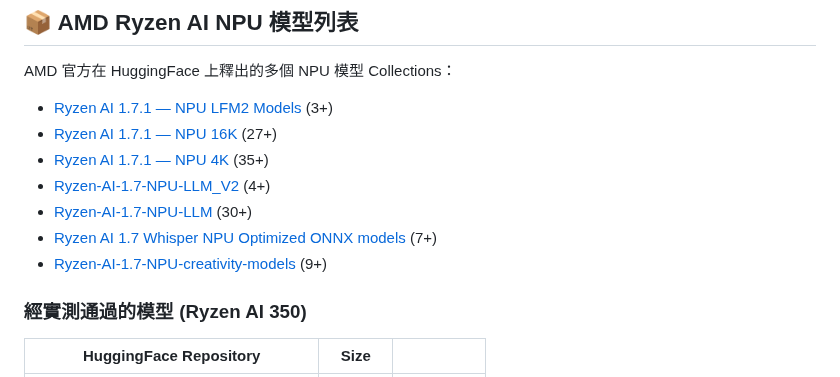
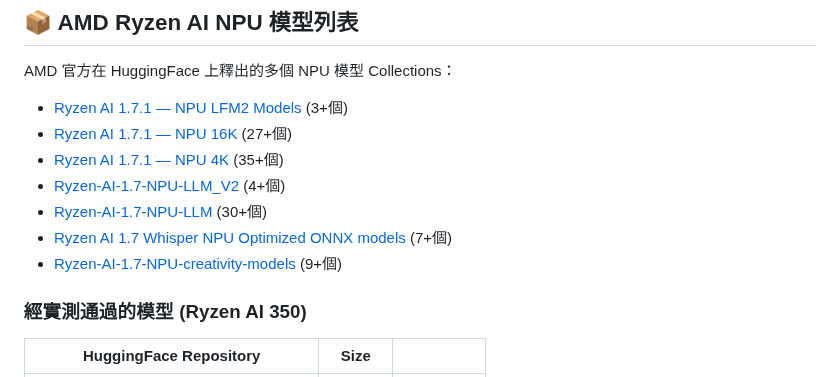
Before and after one commit to t200i/footfit, a Markdown page: README.md, the part around the change. Drawn GitHub-style.

```diff
--- a/README.md
+++ b/README.md
@@ -37,13 +37,13 @@
 
 AMD 官方在 HuggingFace 上釋出的多個 NPU 模型 Collections：
 
-* [Ryzen AI 1.7.1 — NPU LFM2 Models](https://huggingface.co/collections/amd/ryzen-ai-171-npu-lfm2-models) (3+)
-* [Ryzen AI 1.7.1 — NPU 16K](https://huggingface.co/collections/amd/ryzen-ai-171-npu-16k) (27+)
-* [Ryzen AI 1.7.1 — NPU 4K](https://huggingface.co/collections/amd/ryzen-ai-171-npu-4k) (35+)
-* [Ryzen-AI-1.7-NPU-LLM_V2](https://huggingface.co/collections/amd/ryzen-ai-17-npu-llm-v2) (4+)
-* [Ryzen-AI-1.7-NPU-LLM](https://huggingface.co/collections/amd/ryzen-ai-17-npu-llm) (30+)
-* [Ryzen AI 1.7 Whisper NPU Optimized ONNX models](https://huggingface.co/collections/amd/ryzen-ai-17-whisper-npu-optimized-onnx-models) (7+)
-* [Ryzen-AI-1.7-NPU-creativity-models](https://huggingface.co/collections/amd/ryzen-ai-17-npu-creativity-models) (9+)
+* [Ryzen AI 1.7.1 — NPU LFM2 Models](https://huggingface.co/collections/amd/ryzen-ai-171-npu-lfm2-models) (3+個)
+* [Ryzen AI 1.7.1 — NPU 16K](https://huggingface.co/collections/amd/ryzen-ai-171-npu-16k) (27+個)
+* [Ryzen AI 1.7.1 — NPU 4K](https://huggingface.co/collections/amd/ryzen-ai-171-npu-4k) (35+個)
+* [Ryzen-AI-1.7-NPU-LLM_V2](https://huggingface.co/collections/amd/ryzen-ai-17-npu-llm-v2) (4+個)
+* [Ryzen-AI-1.7-NPU-LLM](https://huggingface.co/collections/amd/ryzen-ai-17-npu-llm) (30+個)
+* [Ryzen AI 1.7 Whisper NPU Optimized ONNX models](https://huggingface.co/collections/amd/ryzen-ai-17-whisper-npu-optimized-onnx-models) (7+個)
+* [Ryzen-AI-1.7-NPU-creativity-models](https://huggingface.co/collections/amd/ryzen-ai-17-npu-creativity-models) (9+個)
 
 ### 經實測通過的模型 (Ryzen AI 350)
 
```
